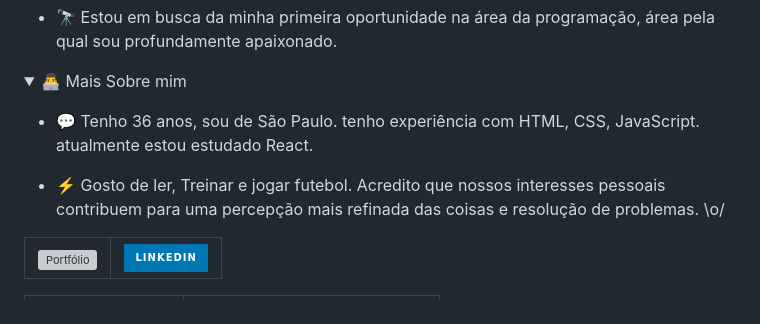
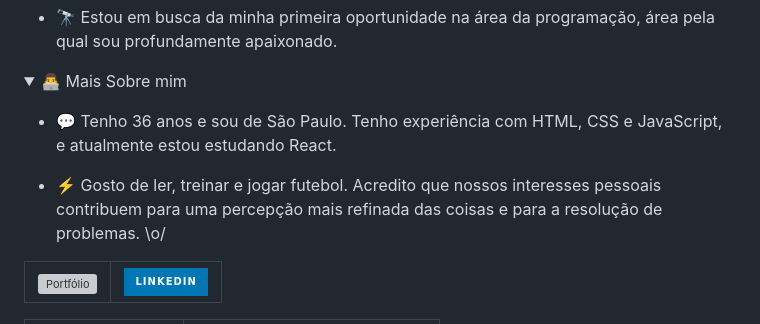
Before and after one commit to FernandoJesuss/FernandoJesuss, a Markdown page: README.md, the part around the change. Drawn GitHub-style; folded sections open; badges without logos; grey boxes are pictures that could not be loaded.

```diff
--- a/README.md
+++ b/README.md
@@ -17,9 +17,9 @@
 <details>
   <summary>👨‍💻 Mais Sobre mim </summary>
 
-  - 💬 Tenho 36 anos, sou de São Paulo. tenho experiência com HTML, CSS, JavaScript. atualmente estou estudado React.
+  - 💬 Tenho 36 anos e sou de São Paulo. Tenho experiência com HTML, CSS e JavaScript, e atualmente estou estudando React.
 
-  - ⚡ Gosto de ler, Treinar e jogar futebol. Acredito que nossos interesses pessoais contribuem para uma percepção mais refinada das coisas e resolução de problemas. \o/
+  - ⚡ Gosto de ler, treinar e jogar futebol. Acredito que nossos interesses pessoais contribuem para uma percepção mais refinada das coisas e para a resolução de problemas. \o/
 </details>
 
 <!-- Tabela redes -->
```
